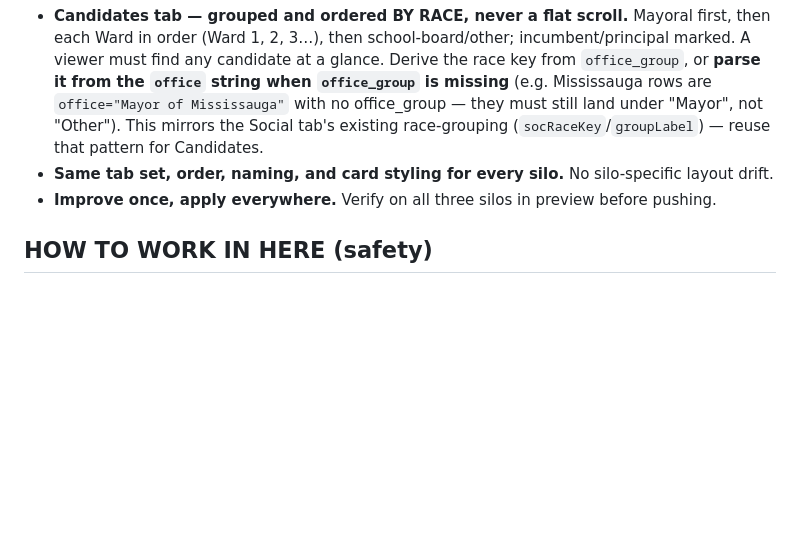
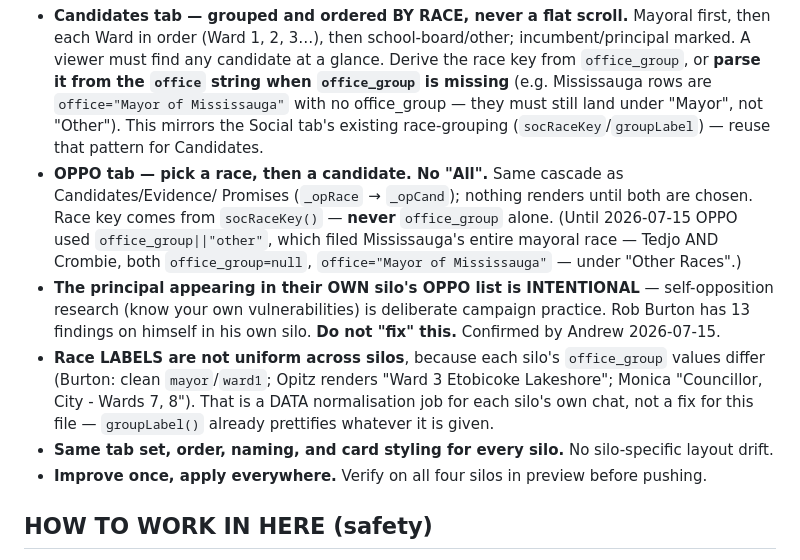
Before and after one commit to amsmith31/tedjo-2026-dashboard, a Markdown page: CLAUDE.md, the part around the change. GitHub-like rendering; blank space fills up the shorter version.

Commit message:
CLAUDE.md: record the OPPO rules, incl. self-oppo being intentional
Three things a future chat could plausibly get wrong:

1. The principal appears in their OWN silo's OPPO list (Rob Burton has 13 findings
   on himself). That is deliberate — self-opposition research is standard campaign
   practice. It reads like a targeting bug and is not one. Confirmed by Andrew.
2. OPPO's race key must come from socRaceKey(), never office_group alone — the trap
   already documented for the Candidates tab applies here too.
3. Race labels differ across silos because the underlying office_group values do.
   That is a data-normalisation job for each silo's chat, not a display fix here.

Also correct "verify on all three silos" -> four (Monica was added).

Co-Authored-By: Claude Opus 4.8 <noreply@anthropic.com>

```diff
--- a/CLAUDE.md
+++ b/CLAUDE.md
@@ -128,8 +128,20 @@ serves all silos and every future client. Burton is the standard to match.
   when `office_group` is missing** (e.g. Mississauga rows are `office="Mayor of Mississauga"` with no
   office_group — they must still land under "Mayor", not "Other"). This mirrors the Social tab's existing
   race-grouping (`socRaceKey`/`groupLabel`) — reuse that pattern for Candidates.
+- **OPPO tab — pick a race, then a candidate. No "All".** Same cascade as Candidates/Evidence/
+  Promises (`_opRace` → `_opCand`); nothing renders until both are chosen. Race key comes from
+  `socRaceKey()` — **never** `office_group` alone. (Until 2026-07-15 OPPO used `office_group||"other"`,
+  which filed Mississauga's entire mayoral race — Tedjo AND Crombie, both `office_group=null`,
+  `office="Mayor of Mississauga"` — under "Other Races".)
+- **The principal appearing in their OWN silo's OPPO list is INTENTIONAL** — self-opposition research
+  (know your own vulnerabilities) is deliberate campaign practice. Rob Burton has 13 findings on
+  himself in his own silo. **Do not "fix" this.** Confirmed by Andrew 2026-07-15.
+- **Race LABELS are not uniform across silos**, because each silo's `office_group` values differ
+  (Burton: clean `mayor`/`ward1`; Opitz renders "Ward 3 Etobicoke Lakeshore"; Monica "Councillor,
+  City - Wards 7, 8"). That is a DATA normalisation job for each silo's own chat, not a fix for
+  this file — `groupLabel()` already prettifies whatever it is given.
 - **Same tab set, order, naming, and card styling for every silo.** No silo-specific layout drift.
-- **Improve once, apply everywhere.** Verify on all three silos in preview before pushing.
+- **Improve once, apply everywhere.** Verify on all four silos in preview before pushing.
 
 ## HOW TO WORK IN HERE (safety)
 - **Test locally before every push:** `python -m http.server 8790` in this folder → open
```
